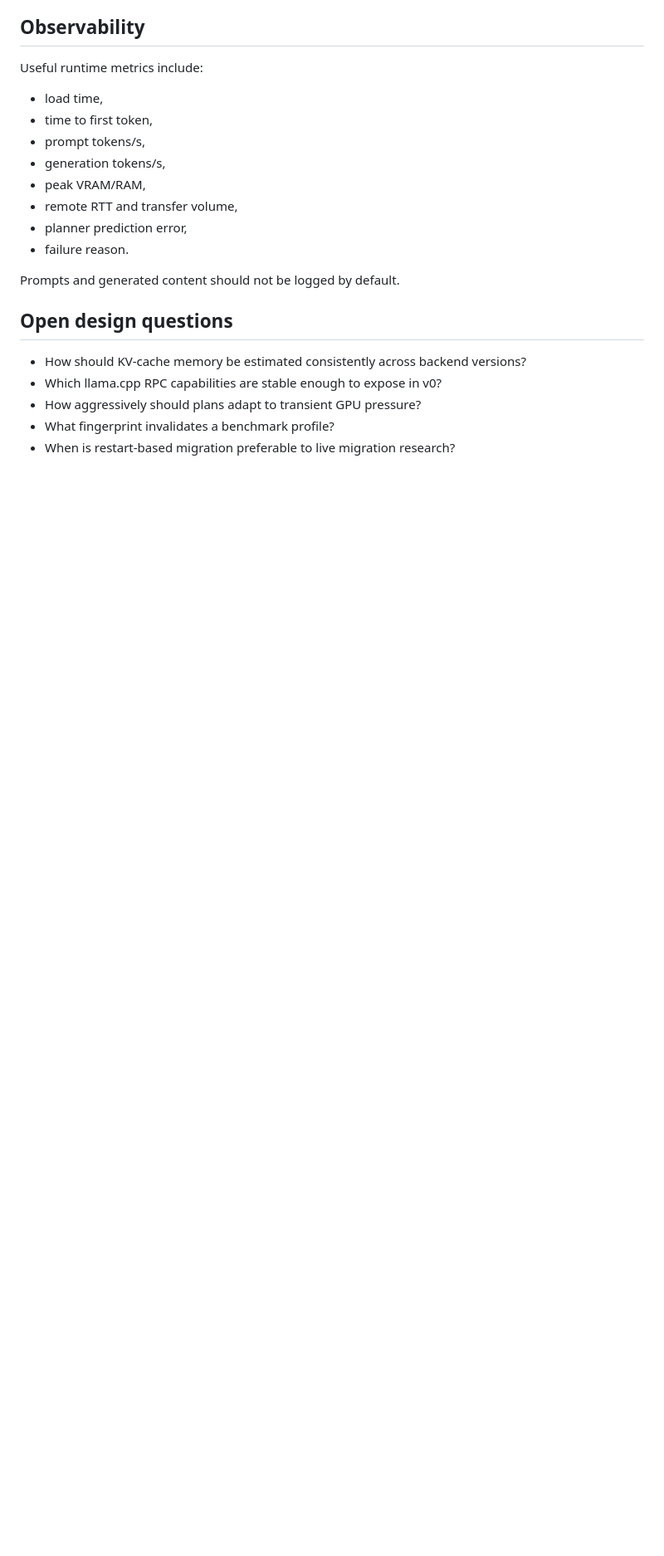
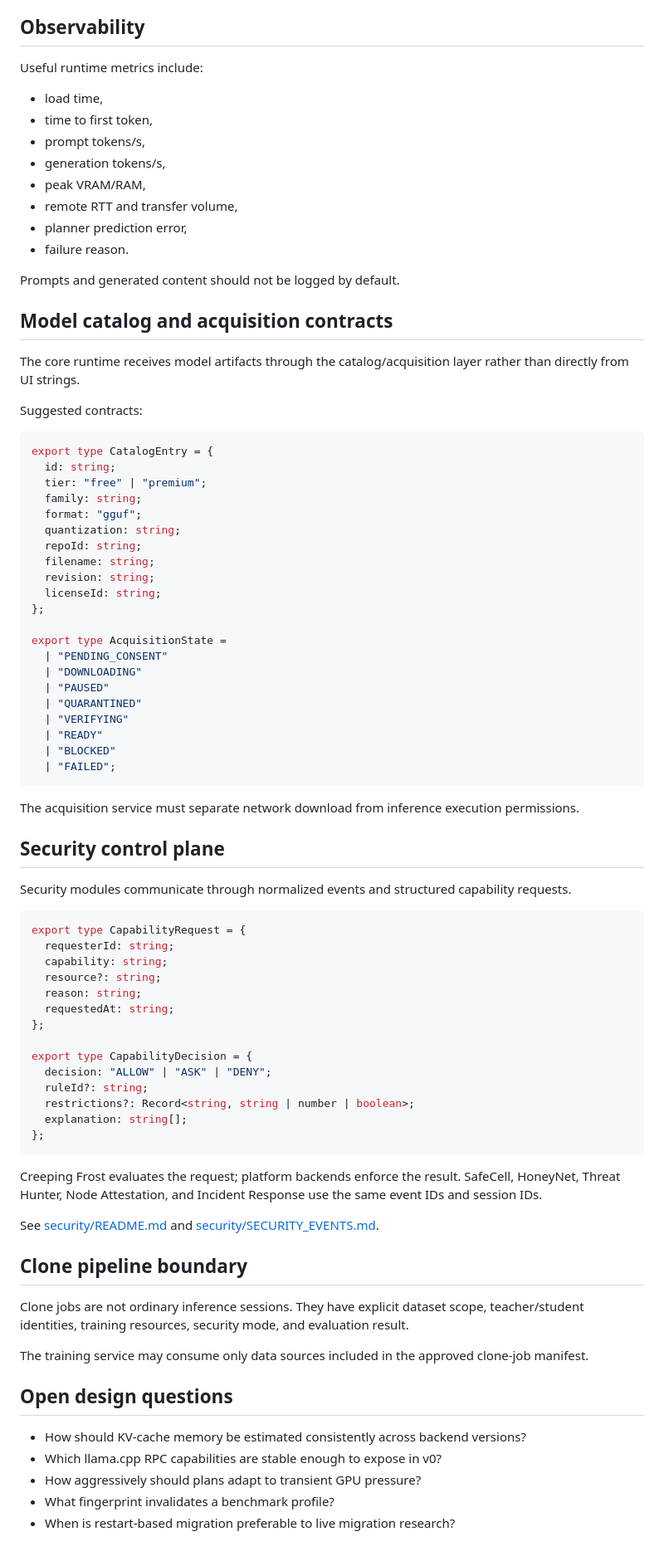
Before and after one commit to patrikdjasnik-eng/local-Model-Unbreak, a Markdown page: docs/TECHNICAL_DESIGN.md, the part around the change. Shown at 83% size. Drawn GitHub-style; blank space fills up the shorter version.

Commit message:
🧠 docs: rozšířen technický kontrakt / expand technical contracts

````diff
--- a/docs/TECHNICAL_DESIGN.md
+++ b/docs/TECHNICAL_DESIGN.md
@@ -271,6 +271,70 @@ Useful runtime metrics include:
 
 Prompts and generated content should not be logged by default.
 
+
+## Model catalog and acquisition contracts
+
+The core runtime receives model artifacts through the catalog/acquisition layer rather than directly from UI strings.
+
+Suggested contracts:
+
+```ts
+export type CatalogEntry = {
+  id: string;
+  tier: "free" | "premium";
+  family: string;
+  format: "gguf";
+  quantization: string;
+  repoId: string;
+  filename: string;
+  revision: string;
+  licenseId: string;
+};
+
+export type AcquisitionState =
+  | "PENDING_CONSENT"
+  | "DOWNLOADING"
+  | "PAUSED"
+  | "QUARANTINED"
+  | "VERIFYING"
+  | "READY"
+  | "BLOCKED"
+  | "FAILED";
+```
+
+The acquisition service must separate network download from inference execution permissions.
+
+## Security control plane
+
+Security modules communicate through normalized events and structured capability requests.
+
+```ts
+export type CapabilityRequest = {
+  requesterId: string;
+  capability: string;
+  resource?: string;
+  reason: string;
+  requestedAt: string;
+};
+
+export type CapabilityDecision = {
+  decision: "ALLOW" | "ASK" | "DENY";
+  ruleId?: string;
+  restrictions?: Record<string, string | number | boolean>;
+  explanation: string[];
+};
+```
+
+Creeping Frost evaluates the request; platform backends enforce the result. SafeCell, HoneyNet, Threat Hunter, Node Attestation, and Incident Response use the same event IDs and session IDs.
+
+See [security/README.md](security/README.md) and [security/SECURITY_EVENTS.md](security/SECURITY_EVENTS.md).
+
+## Clone pipeline boundary
+
+Clone jobs are not ordinary inference sessions. They have explicit dataset scope, teacher/student identities, training resources, security mode, and evaluation result.
+
+The training service may consume only data sources included in the approved clone-job manifest.
+
 ## Open design questions
 
 - How should KV-cache memory be estimated consistently across backend versions?
````
